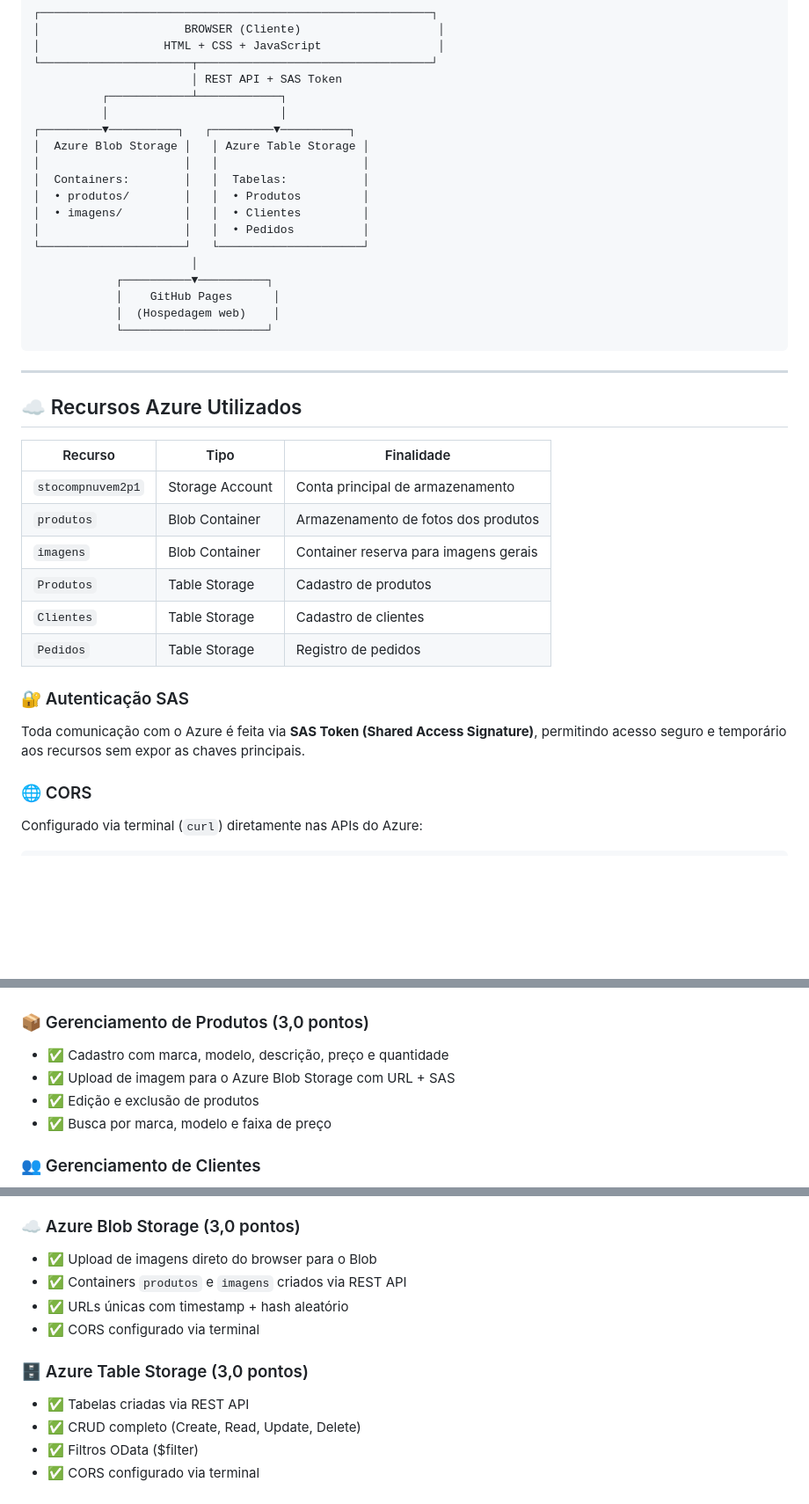
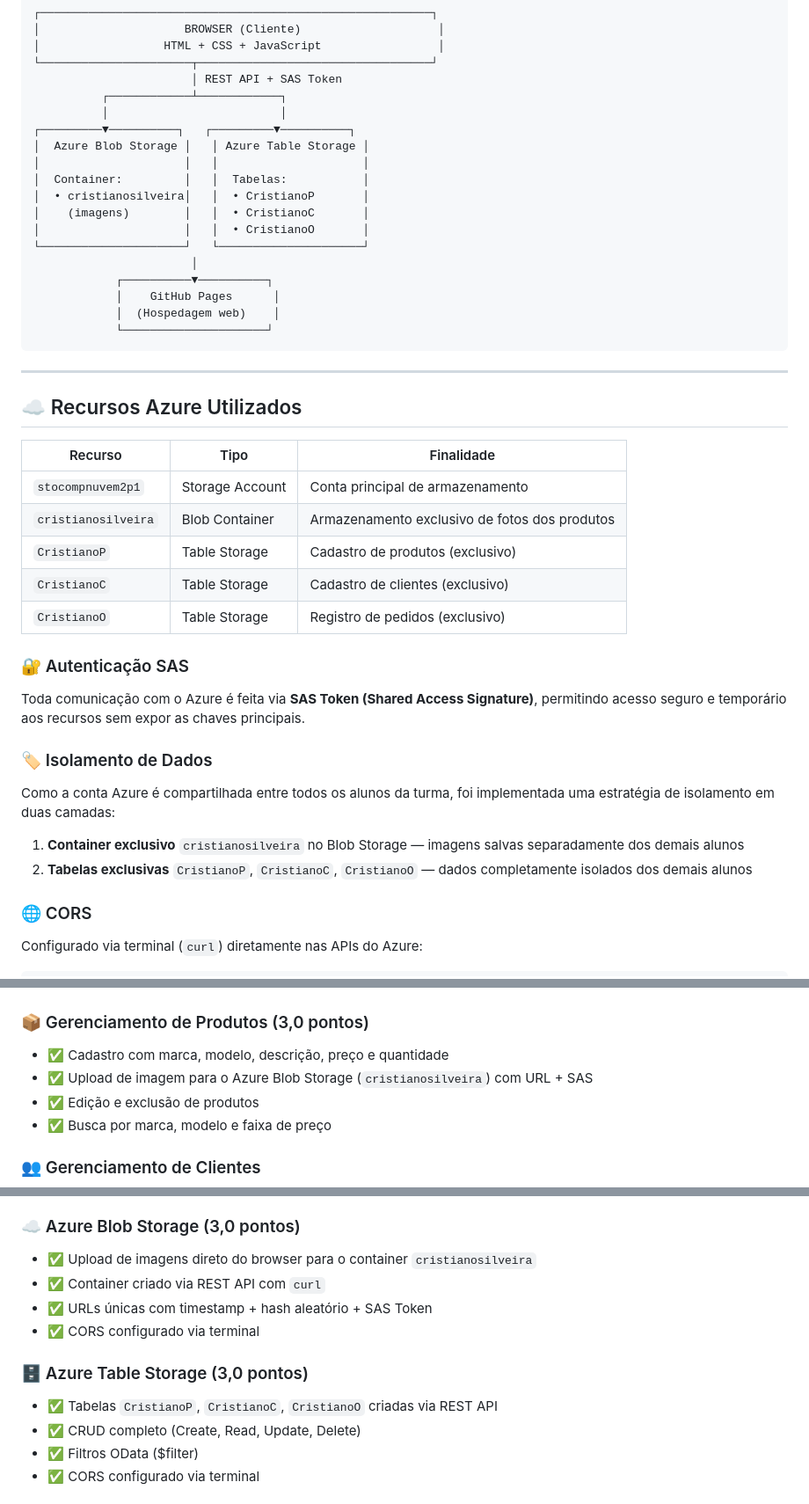
Before and after one commit to Cris-noscore/p1-computacao-nuvem, a Markdown page: README.md, 3 parts joined by grey strips. Shown at 88% size. Drawn GitHub-style; blank space fills up the shorter version.

```diff
--- a/README.md
+++ b/README.md
@@ -57,10 +57,10 @@ O **AzureShop** é uma aplicação web de e-commerce completa, desenvolvida com
 ┌─────────▼──────────┐   ┌─────────▼──────────┐
 │  Azure Blob Storage │   │ Azure Table Storage │
 │                     │   │                     │
-│  Containers:        │   │  Tabelas:           │
-│  • produtos/        │   │  • Produtos         │
-│  • imagens/         │   │  • Clientes         │
-│                     │   │  • Pedidos          │
+│  Container:         │   │  Tabelas:           │
+│  • cristianosilveira│   │  • CristianoP       │
+│    (imagens)        │   │  • CristianoC       │
+│                     │   │  • CristianoO       │
 └─────────────────────┘   └─────────────────────┘
                        │
             ┌──────────▼──────────┐
@@ -76,15 +76,21 @@ O **AzureShop** é uma aplicação web de e-commerce completa, desenvolvida com
 | Recurso | Tipo | Finalidade |
 |---------|------|-----------|
 | `stocompnuvem2p1` | Storage Account | Conta principal de armazenamento |
-| `produtos` | Blob Container | Armazenamento de fotos dos produtos |
-| `imagens` | Blob Container | Container reserva para imagens gerais |
-| `Produtos` | Table Storage | Cadastro de produtos |
-| `Clientes` | Table Storage | Cadastro de clientes |
-| `Pedidos` | Table Storage | Registro de pedidos |
+| `cristianosilveira` | Blob Container | Armazenamento exclusivo de fotos dos produtos |
+| `CristianoP` | Table Storage | Cadastro de produtos (exclusivo) |
+| `CristianoC` | Table Storage | Cadastro de clientes (exclusivo) |
+| `CristianoO` | Table Storage | Registro de pedidos (exclusivo) |
 
 ### 🔐 Autenticação SAS
 
 Toda comunicação com o Azure é feita via **SAS Token (Shared Access Signature)**, permitindo acesso seguro e temporário aos recursos sem expor as chaves principais.
+
+### 🏷️ Isolamento de Dados
+
+Como a conta Azure é compartilhada entre todos os alunos da turma, foi implementada uma estratégia de isolamento em duas camadas:
+
+1. **Container exclusivo** `cristianosilveira` no Blob Storage — imagens salvas separadamente dos demais alunos
+2. **Tabelas exclusivas** `CristianoP`, `CristianoC`, `CristianoO` — dados completamente isolados dos demais alunos
 
 ### 🌐 CORS
 
@@ -103,7 +109,7 @@ MaxAgeInSeconds: 86400
 
 ### 📦 Gerenciamento de Produtos (3,0 pontos)
 - ✅ Cadastro com marca, modelo, descrição, preço e quantidade
-- ✅ Upload de imagem para o Azure Blob Storage com URL + SAS
+- ✅ Upload de imagem para o Azure Blob Storage (`cristianosilveira`) com URL + SAS
 - ✅ Edição e exclusão de produtos
 - ✅ Busca por marca, modelo e faixa de preço
 
@@ -127,13 +133,13 @@ MaxAgeInSeconds: 86400
 - ✅ Notificações (toasts) de feedback
 
 ### ☁️ Azure Blob Storage (3,0 pontos)
-- ✅ Upload de imagens direto do browser para o Blob
-- ✅ Containers `produtos` e `imagens` criados via REST API
-- ✅ URLs únicas com timestamp + hash aleatório
+- ✅ Upload de imagens direto do browser para o container `cristianosilveira`
+- ✅ Container criado via REST API com `curl`
+- ✅ URLs únicas com timestamp + hash aleatório + SAS Token
 - ✅ CORS configurado via terminal
 
 ### 🗄️ Azure Table Storage (3,0 pontos)
-- ✅ Tabelas criadas via REST API
+- ✅ Tabelas `CristianoP`, `CristianoC`, `CristianoO` criadas via REST API
 - ✅ CRUD completo (Create, Read, Update, Delete)
 - ✅ Filtros OData ($filter)
 - ✅ CORS configurado via terminal
```
Also changed, not shown: other parts of README.md (+24 -19 lines).
